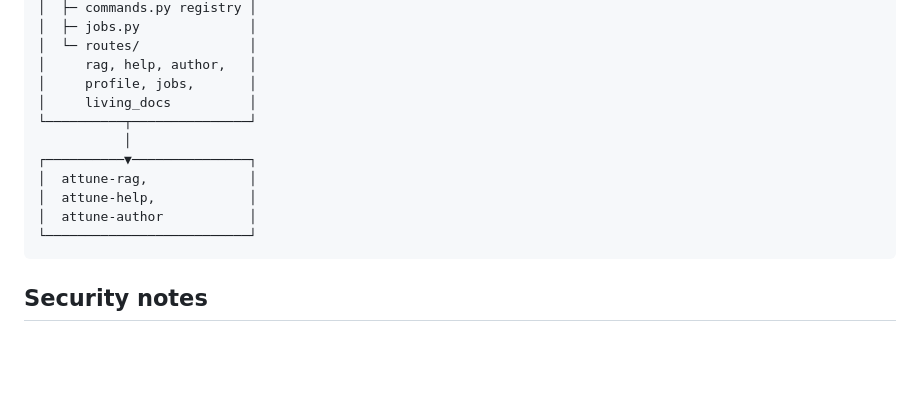
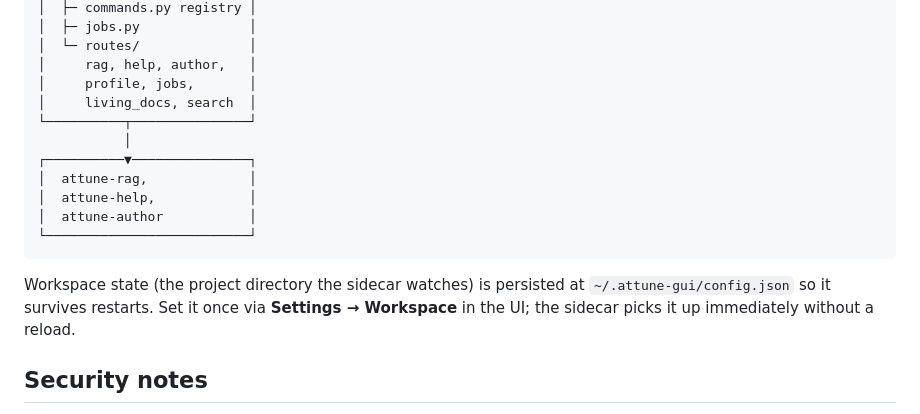
Before and after one commit to Smart-AI-Memory/attune-gui, a Markdown page: README.md, the part around the change. Rendered like a GitHub page; blank space fills up the shorter version.

Commit message:
docs: add search route to architecture diagram and document workspace persistence
Co-Authored-By: Claude Opus 4.7 <noreply@anthropic.com>

````diff
--- a/README.md
+++ b/README.md
@@ -62,7 +62,7 @@ cd ui && npm install && cd ..
 │  └─ routes/              │
 │     rag, help, author,   │
 │     profile, jobs,       │
-│     living_docs          │
+│     living_docs, search  │
 └──────────┬───────────────┘
            │
 ┌──────────▼───────────────┐
@@ -71,6 +71,11 @@ cd ui && npm install && cd ..
 │  attune-author           │
 └──────────────────────────┘
 ```
+
+Workspace state (the project directory the sidecar watches) is
+persisted at `~/.attune-gui/config.json` so it survives restarts.
+Set it once via **Settings → Workspace** in the UI; the sidecar picks
+it up immediately without a reload.
 
 ## Security notes
 
````
